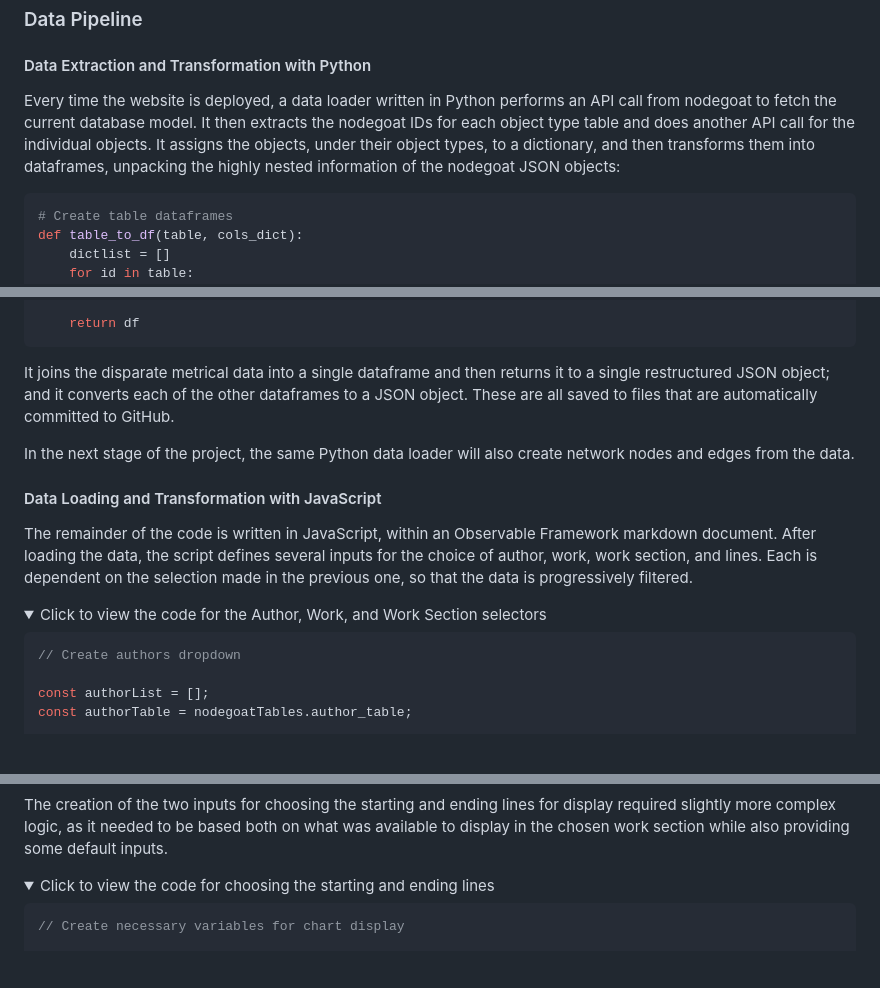
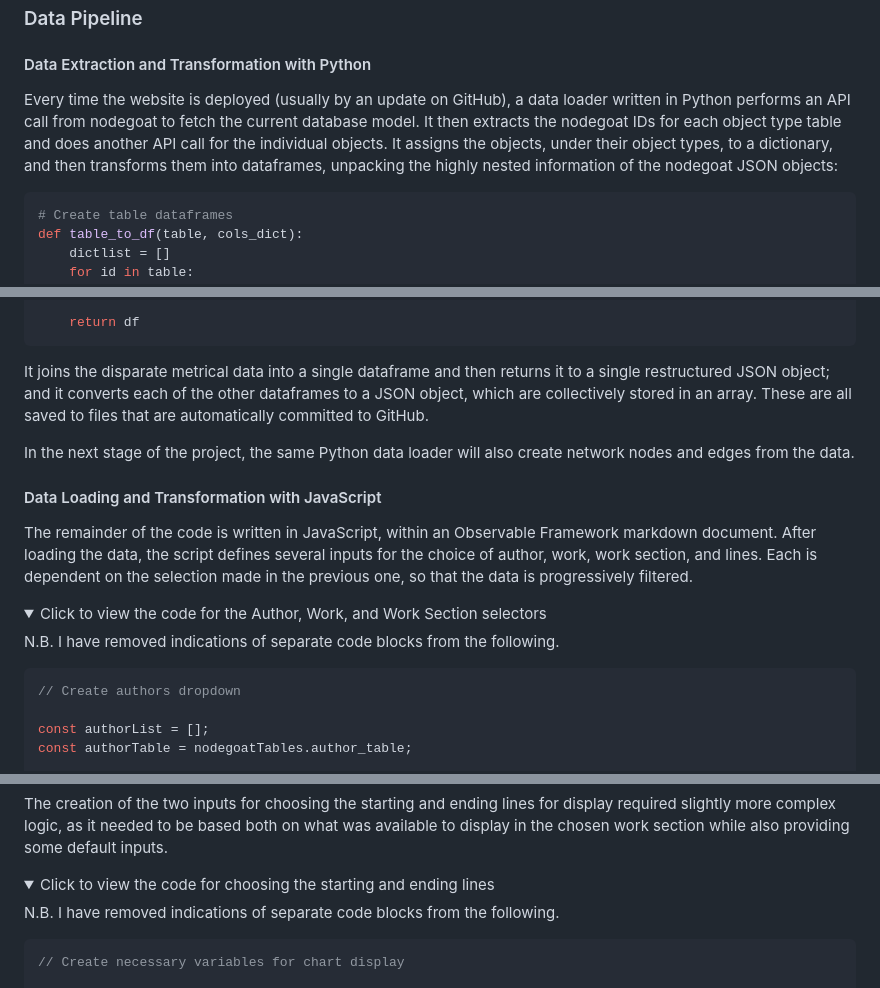
Before and after one commit to dkrasne/visualizing_intertextuality, a Markdown page: src/about.md, 3 parts joined by grey strips. Drawn GitHub-style; folded sections open; blank space fills up the shorter version.

````diff
--- a/src/about.md
+++ b/src/about.md
@@ -95,7 +95,7 @@ While the project overall is strictly concerned with Latin poetry, Greek texts a
 
 #### Data Extraction and Transformation with Python
 
-Every time the website is deployed, a data loader written in Python performs an API call from nodegoat to fetch the current database model. It then extracts the nodegoat IDs for each object type table and does another API call for the individual objects. It assigns the objects, under their object types, to a dictionary, and then transforms them into dataframes, unpacking the highly nested information of the nodegoat JSON objects:
+Every time the website is deployed (usually by an update on GitHub), a data loader written in Python performs an API call from nodegoat to fetch the current database model. It then extracts the nodegoat IDs for each object type table and does another API call for the individual objects. It assigns the objects, under their object types, to a dictionary, and then transforms them into dataframes, unpacking the highly nested information of the nodegoat JSON objects:
 
 ```python
 # Create table dataframes
@@ -136,7 +136,7 @@ def table_to_df(table, cols_dict):
     return df
 ```
 
-It joins the disparate metrical data into a single dataframe and then returns it to a single restructured JSON object; and it converts each of the other dataframes to a JSON object. These are all saved to files that are automatically committed to GitHub.
+It joins the disparate metrical data into a single dataframe and then returns it to a single restructured JSON object; and it converts each of the other dataframes to a JSON object, which are collectively stored in an array. These are all saved to files that are automatically committed to GitHub.
 
 In the next stage of the project, the same Python data loader will also create network nodes and edges from the data.
 
@@ -146,6 +146,8 @@ The remainder of the code is written in JavaScript, within an Observable Framewo
 
 <details>
 <summary>Click to view the code for the Author, Work, and Work Section selectors</summary>
+
+N.B. I have removed indications of separate code blocks from the following.
 
 ```js run=false
 // Create authors dropdown
@@ -211,6 +213,8 @@ The creation of the two inputs for choosing the starting and ending lines for di
 
 <details>
 <summary>Click to view the code for choosing the starting and ending lines</summary>
+
+N.B. I have removed indications of separate code blocks from the following.
 
 ```js run=false
 // Create necessary variables for chart display
````
Also changed, not shown: other parts of src/about.md (+10 -10 lines), src/index.md (+1 -1 lines).
